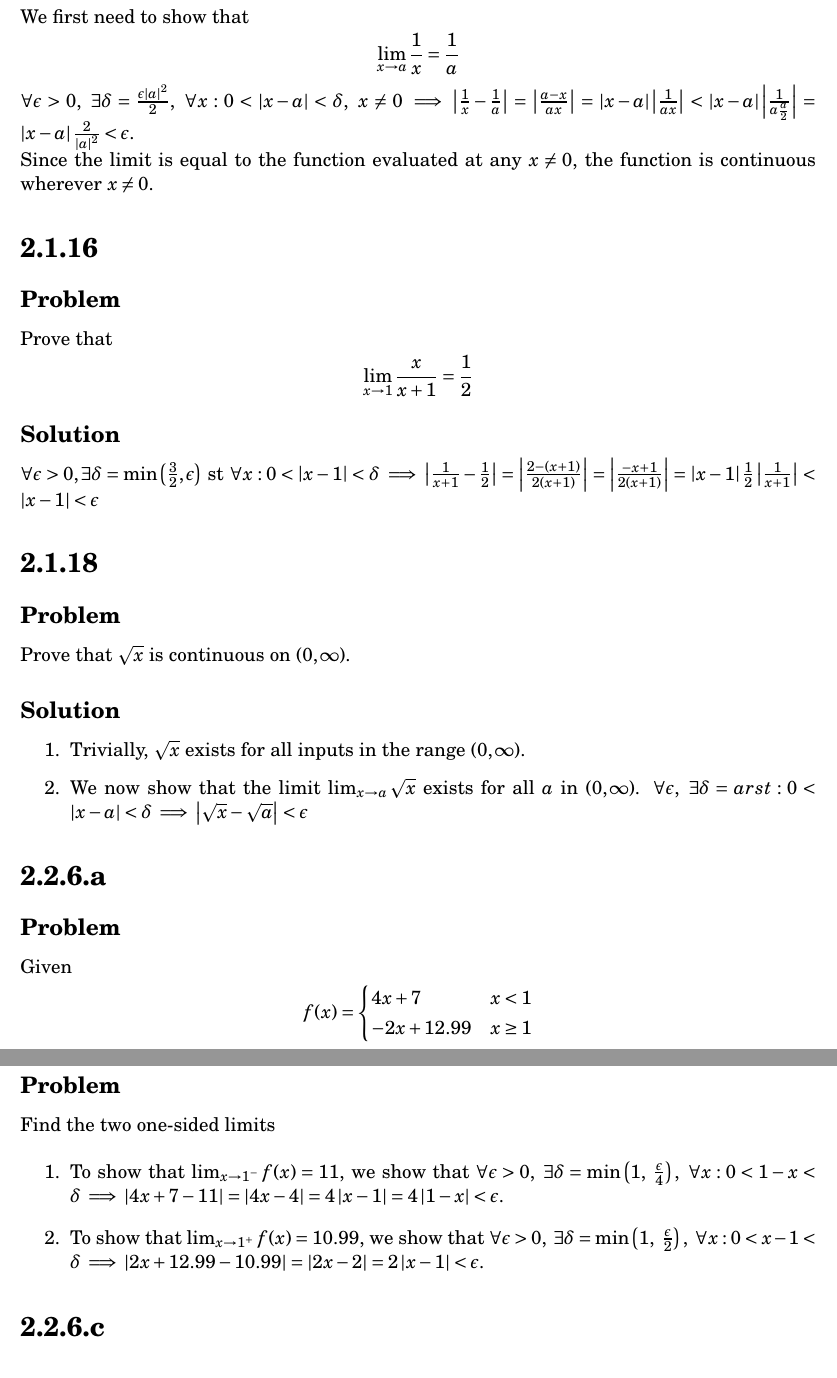
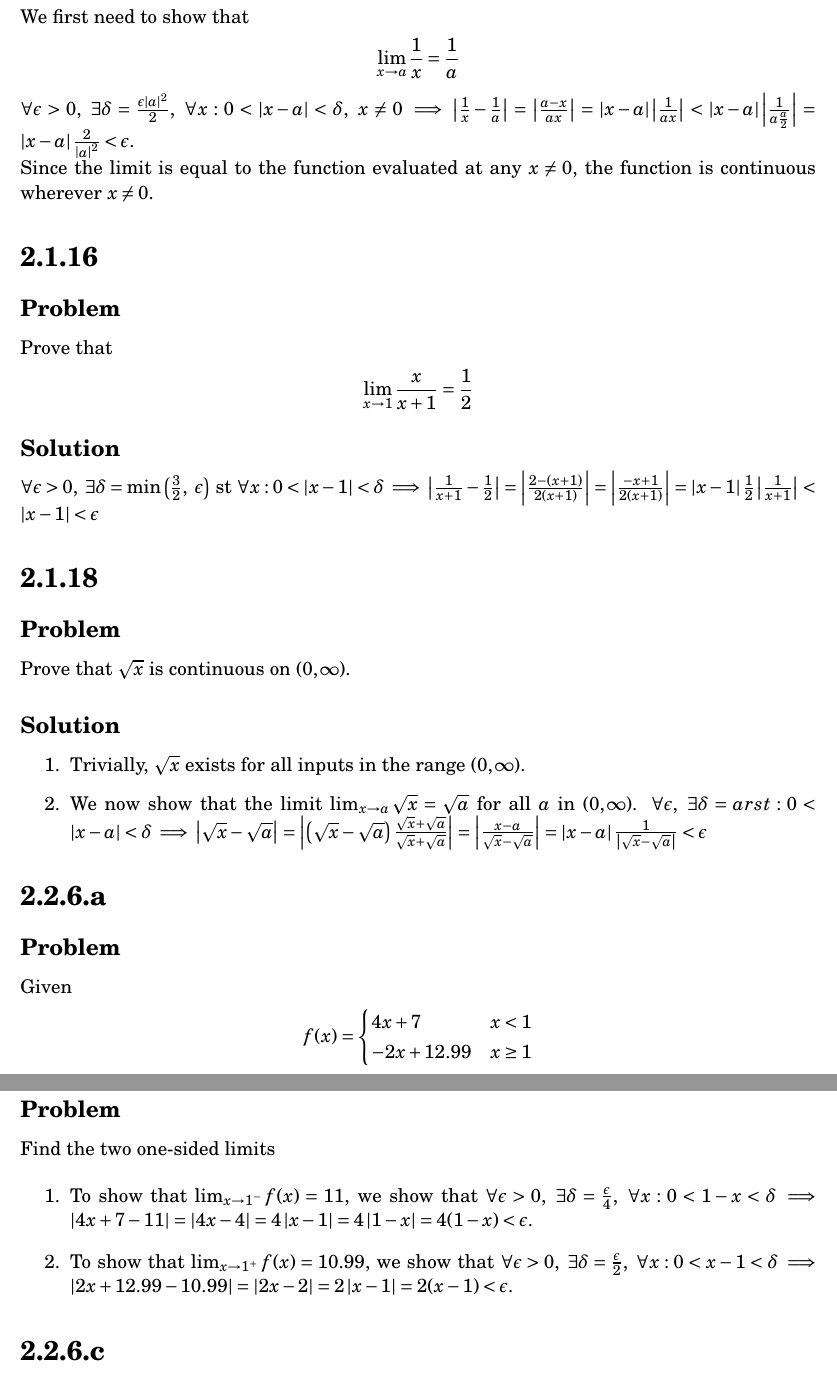
Before and after one commit to tim-harding/limits_homework_2, a LaTeX problem sheet (homework_2.tex): two parts of pages 4 and 5 of 8, joined at a grey line, cut so that both start at the same text. Compiled offline with pdfLaTeX.

Commit message:
Fixes through 2.2.9

```diff
--- a/homework_2.tex
+++ b/homework_2.tex
@@ -170,7 +170,7 @@ Prove that
 \end{align*}
 
 \subsection*{Solution}
-$\forall \epsilon > 0, \exists \delta = \min\round{\frac{3}{2}, \epsilon}$ st $\forall x : 0 < \abs{x - 1} < \delta \implies \abs{\frac{1}{x + 1} - \frac{1}{2}} = \abs{\frac{2 - (x + 1)}{2(x + 1)}} = \abs{\frac{-x + 1}{2(x + 1)}} = \abs{x - 1} \frac{1}{2} \abs{\frac{1}{x + 1}} < \abs{x - 1} < \epsilon$
+$\forall \epsilon > 0,\ \exists \delta = \min\round{\frac{3}{2},\ \epsilon}$ st $\forall x : 0 < \abs{x - 1} < \delta \implies \abs{\frac{1}{x + 1} - \frac{1}{2}} = \abs{\frac{2 - (x + 1)}{2(x + 1)}} = \abs{\frac{-x + 1}{2(x + 1)}} = \abs{x - 1} \frac{1}{2} \abs{\frac{1}{x + 1}} < \abs{x - 1} < \epsilon$
 
 
 
@@ -182,7 +182,7 @@ Prove that $\sqrt{x}$ is continuous on $(0, \infty)$.
 \subsection*{Solution}
 \begin{enumerate}
     \item Trivially, $\sqrt{x}$ exists for all inputs in the range $(0, \infty)$.
-    \item We now show that the limit $\lim_{x \to a} \sqrt{x}$ exists for all $a$ in $(0, \infty)$. $\forall \epsilon,\ \exists \delta = arst : 0 < \abs{x - a} < \delta \implies \abs{\sqrt{x} - \sqrt{a}} < \epsilon$
+    \item We now show that the limit $\lim_{x \to a} \sqrt{x} = \sqrt{a}$ for all $a$ in $(0, \infty)$. $\forall \epsilon,\ \exists \delta = arst : 0 < \abs{x - a} < \delta \implies \abs{\sqrt{x} - \sqrt{a}} = \abs{\round{\sqrt{x} - \sqrt{a}} \frac{\sqrt{x} + \sqrt{a}}{\sqrt{x} + \sqrt{a}}} = \abs{\frac{x - a}{\sqrt{x} - \sqrt{a}}} = \abs{x - a} \frac{1}{\abs{\sqrt{x} - \sqrt{a}}} < \epsilon$
 \end{enumerate}
 
 
@@ -212,8 +212,8 @@ Graph the function.
 Find the two one-sided limits
 
 \begin{enumerate}
-    \item To show that $\lim_{x \to 1^{-}} f(x) = 11$, we show that $\forall \epsilon > 0,\ \exists \delta = \min\round{1,\ \frac{\epsilon}{4}},\ \forall x : 0 < 1 - x < \delta \implies \abs{4x + 7 - 11} = \abs{4x - 4} = 4\abs{x - 1} = 4 \abs{1 - x} < \epsilon$.
-    \item To show that $\lim_{x \to 1^{+}} f(x) = 10.99$, we show that $\forall \epsilon > 0,\ \exists \delta = \min\round{1,\ \frac{\epsilon}{2}},\ \forall x : 0 < x - 1 < \delta \implies \abs{2x + 12.99 - 10.99} = \abs{2x - 2} = 2\abs{x - 1} < \epsilon$.
+    \item To show that $\lim_{x \to 1^{-}} f(x) = 11$, we show that $\forall \epsilon > 0,\ \exists \delta = \frac{\epsilon}{4},\ \forall x : 0 < 1 - x < \delta \implies \abs{4x + 7 - 11} = \abs{4x - 4} = 4\abs{x - 1} = 4 \abs{1 - x} = 4 (1 - x) < \epsilon$.
+    \item To show that $\lim_{x \to 1^{+}} f(x) = 10.99$, we show that $\forall \epsilon > 0,\ \exists \delta = \frac{\epsilon}{2},\ \forall x : 0 < x - 1 < \delta \implies \abs{2x + 12.99 - 10.99} = \abs{2x - 2} = 2\abs{x - 1} = 2(x - 1) < \epsilon$.
 \end{enumerate}
 
 
```
Also changed, not shown: homework_2.tex (2 more changed lines).
